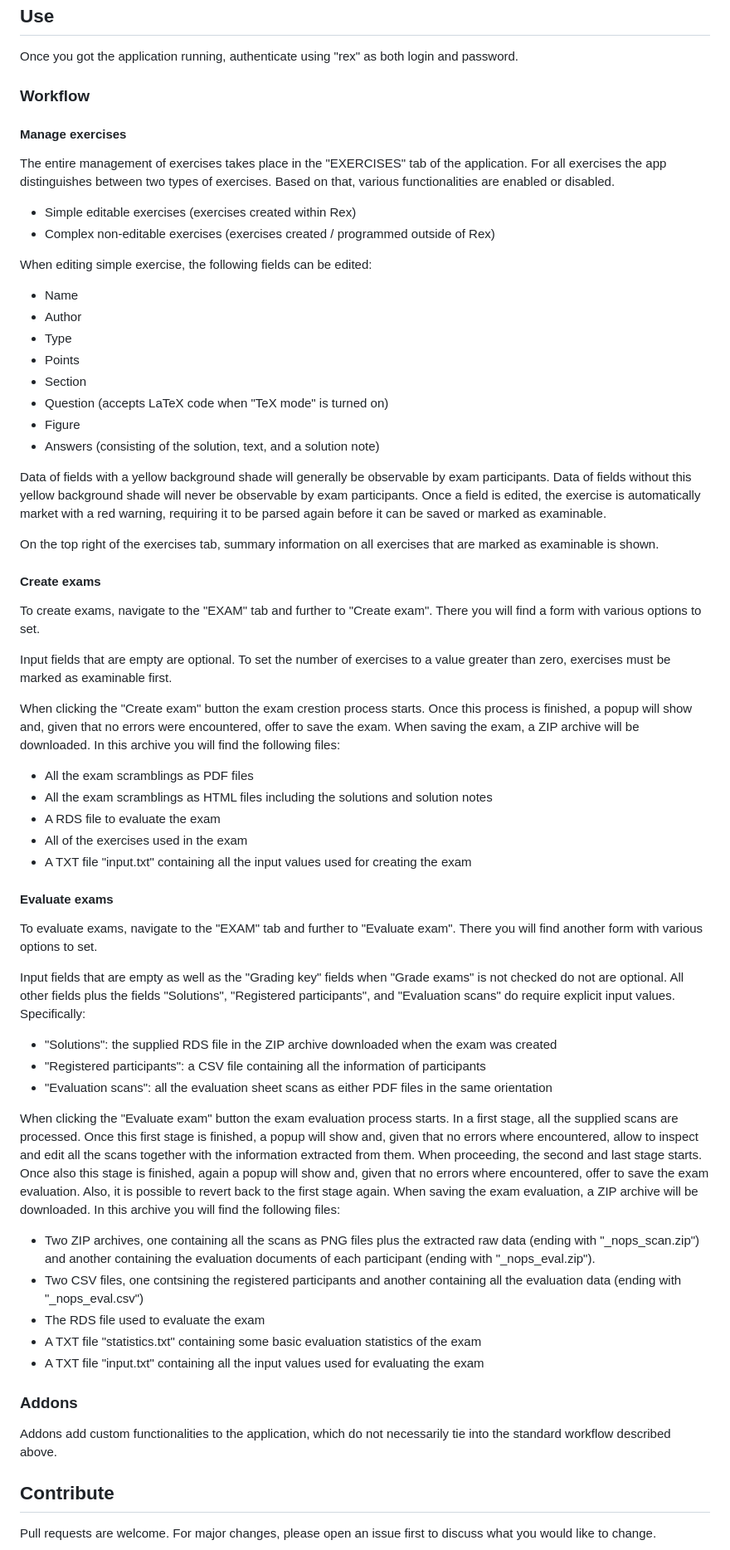
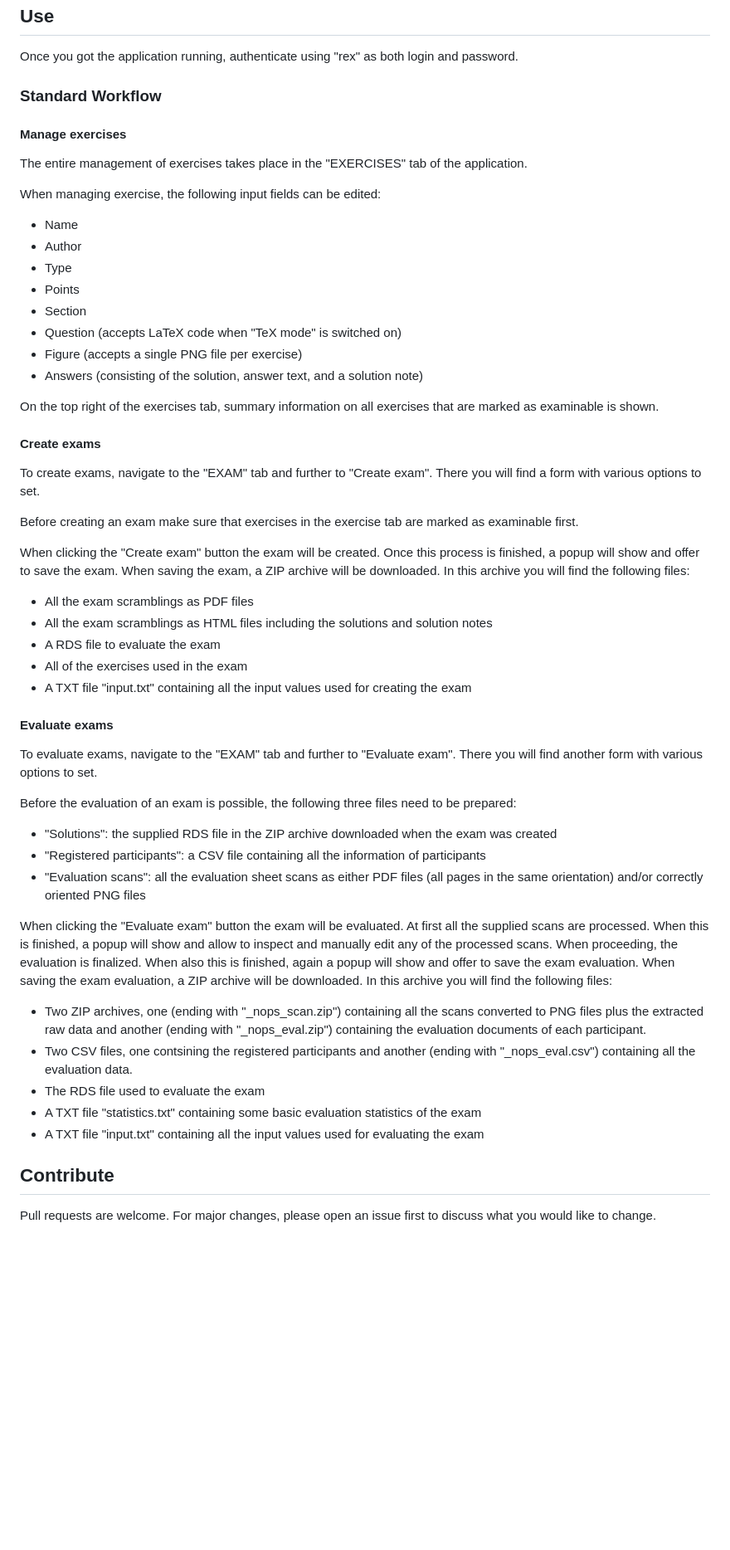
Before and after one commit to guesswho1234/Rex, a Markdown page: README.md, the part around the change. Shown at 83% size. Drawn GitHub-style; blank space fills up the shorter version.

```diff
--- a/README.md
+++ b/README.md
@@ -38,26 +38,21 @@ Run your image: `docker run -p 3838:3838 rex`.
 
 Once you got the application running, authenticate using "rex" as both login and password.
 
-### Workflow
+### Standard Workflow
 
 #### Manage exercises
 
-The entire management of exercises takes place in the "EXERCISES" tab of the application. For all exercises the app distinguishes between two types of exercises. Based on that, various functionalities are enabled or disabled.
-- Simple editable exercises (exercises created within Rex)
-- Complex non-editable exercises (exercises created / programmed outside of Rex)
+The entire management of exercises takes place in the "EXERCISES" tab of the application.
 
-When editing simple exercise, the following fields can be edited:
+When managing exercise, the following input fields can be edited:
 - Name
 - Author
 - Type
 - Points
 - Section
-- Question (accepts LaTeX code when "TeX mode" is turned on)
-- Figure
-- Answers (consisting of the solution, text, and a solution note)
-
-Data of fields with a yellow background shade will generally be observable by exam participants. Data of fields without this yellow background shade will never be observable by exam participants.
-Once a field is edited, the exercise is automatically market with a red warning, requiring it to be parsed again before it can be saved or marked as examinable.
+- Question (accepts LaTeX code when "TeX mode" is switched on)
+- Figure (accepts a single PNG file per exercise)
+- Answers (consisting of the solution, answer text, and a solution note)
 
 On the top right of the exercises tab, summary information on all exercises that are marked as examinable is shown.
 
@@ -65,9 +60,9 @@ On the top right of the exercises tab, summary information on all exercises that
 
 To create exams, navigate to the "EXAM" tab and further to "Create exam". There you will find a form with various options to set.
 
-Input fields that are empty are optional. To set the number of exercises to a value greater than zero, exercises must be marked as examinable first.
+Before creating an exam make sure that exercises in the exercise tab are marked as examinable first.
 
-When clicking the "Create exam" button the exam crestion process starts. Once this process is finished, a popup will show and, given that no errors were encountered, offer to save the exam. When saving the exam, a ZIP archive will be downloaded. In this archive you will find the following files:
+When clicking the "Create exam" button the exam will be created. Once this process is finished, a popup will show and offer to save the exam. When saving the exam, a ZIP archive will be downloaded. In this archive you will find the following files:
 - All the exam scramblings as PDF files
 - All the exam scramblings as HTML files including the solutions and solution notes
 - A RDS file to evaluate the exam
@@ -78,21 +73,17 @@ When clicking the "Create exam" button the exam crestion process starts. Once th
 
 To evaluate exams, navigate to the "EXAM" tab and further to "Evaluate exam". There you will find another form with various options to set.
 
-Input fields that are empty as well as the "Grading key" fields when "Grade exams" is not checked do not are optional. All other fields plus the fields "Solutions", "Registered participants", and "Evaluation scans" do require explicit input values. Specifically:
+Before the evaluation of an exam is possible, the following three files need to be prepared:
 - "Solutions": the supplied RDS file in the ZIP archive downloaded when the exam was created
 - "Registered participants": a CSV file containing all the information of participants
-- "Evaluation scans": all the evaluation sheet scans as either PDF files in the same orientation
+- "Evaluation scans": all the evaluation sheet scans as either PDF files (all pages in the same orientation) and/or correctly oriented PNG files
 
-When clicking the "Evaluate exam" button the exam evaluation process starts. In a first stage, all the supplied scans are processed. Once this first stage is finished, a popup will show and, given that no errors where encountered, allow to inspect and edit all the scans together with the information extracted from them. When proceeding, the second and last stage starts. Once also this stage is finished, again a popup will show and, given that no errors where encountered, offer to save the exam evaluation. Also, it is possible to revert back to the first stage again. When saving the exam evaluation, a ZIP archive will be downloaded. In this archive you will find the following files:
-- Two ZIP archives, one containing all the scans as PNG files plus the extracted raw data (ending with "_nops_scan.zip") and another containing the evaluation documents of each participant (ending with "_nops_eval.zip").
-- Two CSV files, one contsining the registered participants and another containing all the evaluation data (ending with "_nops_eval.csv")
+When clicking the "Evaluate exam" button the exam will be evaluated. At first all the supplied scans are processed. When this is finished, a popup will show and allow to inspect and manually edit any of the processed scans. When proceeding, the evaluation is finalized. When also this is finished, again a popup will show and offer to save the exam evaluation. When saving the exam evaluation, a ZIP archive will be downloaded. In this archive you will find the following files:
+- Two ZIP archives, one (ending with "_nops_scan.zip") containing all the scans converted to PNG files plus the extracted raw data and another (ending with "_nops_eval.zip") containing the evaluation documents of each participant.
+- Two CSV files, one contsining the registered participants and another (ending with "_nops_eval.csv") containing all the evaluation data.
 - The RDS file used to evaluate the exam
 - A TXT file "statistics.txt" containing some basic evaluation statistics of the exam
 - A TXT file "input.txt" containing all the input values used for evaluating the exam
-
-### Addons
-
-Addons add custom functionalities to the application, which do not necessarily tie into the standard workflow described above.
 
 ## Contribute
 
```
